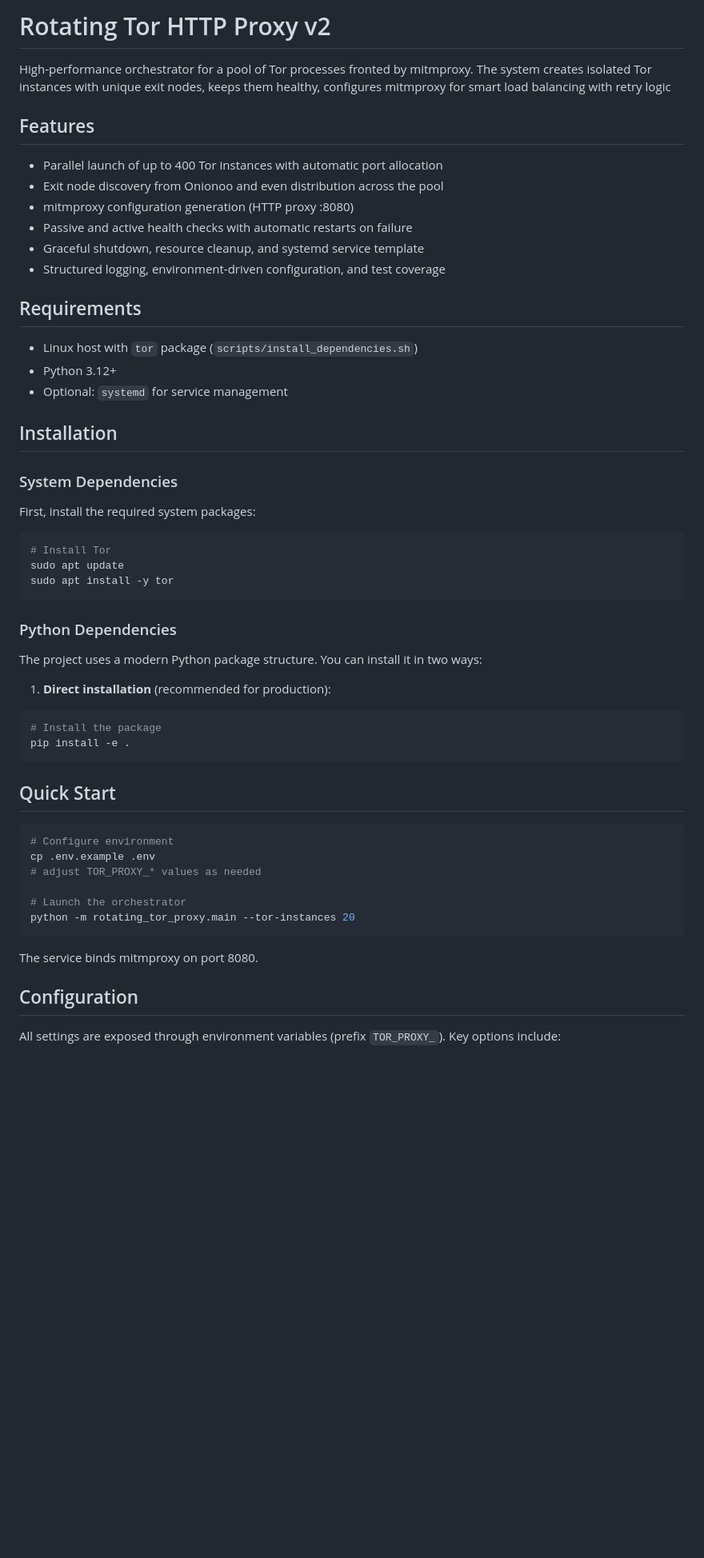
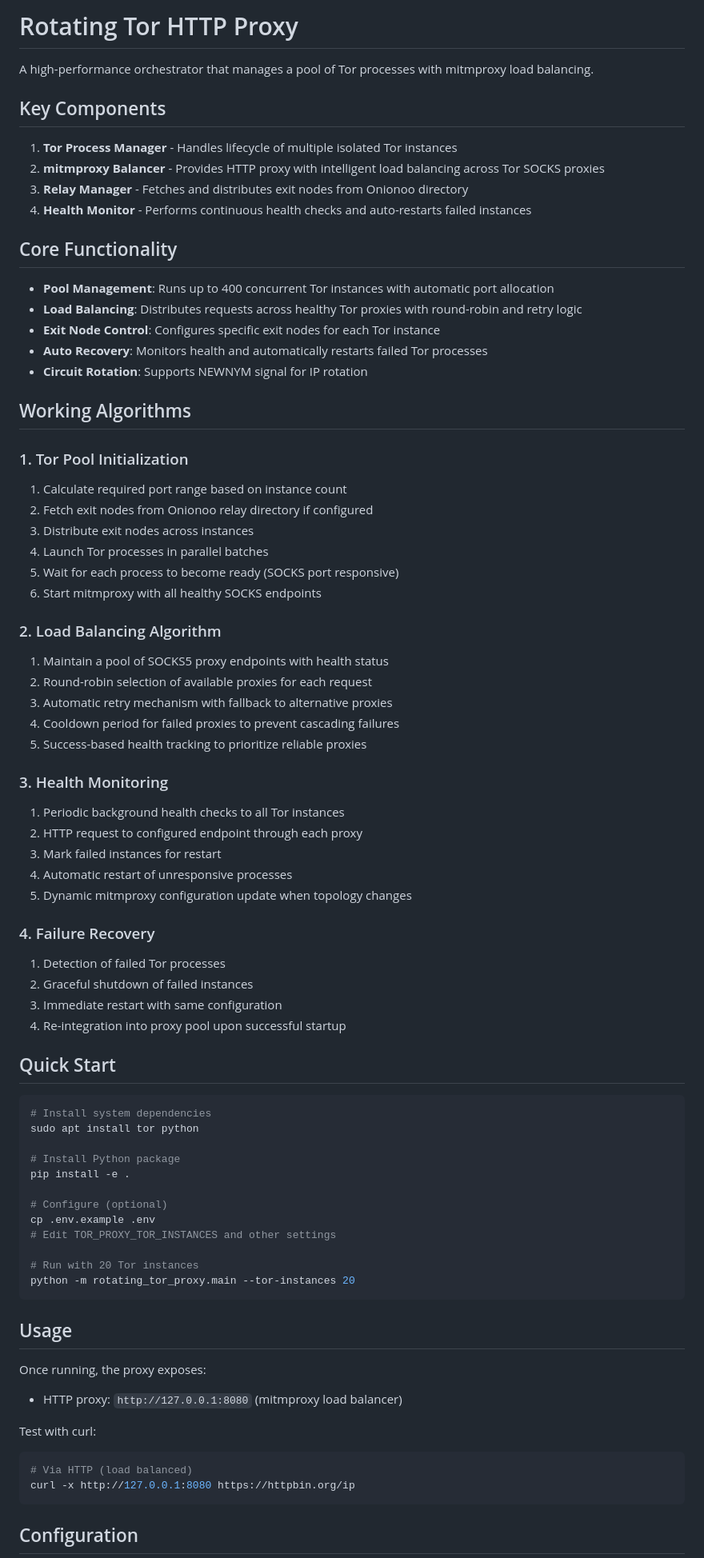
Before and after one commit to EvgeniiDev/rotating-tor-http-proxy, a Markdown page: README.md, the part around the change printed below. Shown: that part at 80% size. Rendered like a GitHub page; blank space fills up the shorter version.

````diff
--- a/README.md
+++ b/README.md
@@ -1,54 +1,79 @@
-# Rotating Tor HTTP Proxy v2
+# Rotating Tor HTTP Proxy
 
-High-performance orchestrator for a pool of Tor processes fronted by mitmproxy. The
-system creates isolated Tor instances with unique exit nodes, keeps them healthy,
-configures mitmproxy for smart load balancing with retry logic
+A high-performance orchestrator that manages a pool of Tor processes with mitmproxy load balancing.
 
-## Features
-- Parallel launch of up to 400 Tor instances with automatic port allocation
-- Exit node discovery from Onionoo and even distribution across the pool
-- mitmproxy configuration generation (HTTP proxy :8080)
-- Passive and active health checks with automatic restarts on failure
-- Graceful shutdown, resource cleanup, and systemd service template
-- Structured logging, environment-driven configuration, and test coverage
+## Key Components
 
-## Requirements
-- Linux host with `tor` package (`scripts/install_dependencies.sh`)
-- Python 3.12+
-- Optional: `systemd` for service management
+1. **Tor Process Manager** - Handles lifecycle of multiple isolated Tor instances
+2. **mitmproxy Balancer** - Provides HTTP proxy with intelligent load balancing across Tor SOCKS proxies
+3. **Relay Manager** - Fetches and distributes exit nodes from Onionoo directory
+4. **Health Monitor** - Performs continuous health checks and auto-restarts failed instances
 
-## Installation
+## Core Functionality
 
-### System Dependencies
-First, install the required system packages:
-```bash
-# Install Tor
-sudo apt update
-sudo apt install -y tor
-```
+- **Pool Management**: Runs up to 400 concurrent Tor instances with automatic port allocation
+- **Load Balancing**: Distributes requests across healthy Tor proxies with round-robin and retry logic
+- **Exit Node Control**: Configures specific exit nodes for each Tor instance
+- **Auto Recovery**: Monitors health and automatically restarts failed Tor processes
+- **Circuit Rotation**: Supports NEWNYM signal for IP rotation
 
-### Python Dependencies
-The project uses a modern Python package structure. You can install it in two ways:
+## Working Algorithms
 
-1. **Direct installation** (recommended for production):
-```bash
-# Install the package
-pip install -e .
-```
+### 1. Tor Pool Initialization
+1. Calculate required port range based on instance count
+2. Fetch exit nodes from Onionoo relay directory if configured
+3. Distribute exit nodes across instances
+4. Launch Tor processes in parallel batches
+5. Wait for each process to become ready (SOCKS port responsive)
+6. Start mitmproxy with all healthy SOCKS endpoints
+
+### 2. Load Balancing Algorithm
+1. Maintain a pool of SOCKS5 proxy endpoints with health status
+2. Round-robin selection of available proxies for each request
+3. Automatic retry mechanism with fallback to alternative proxies
+4. Cooldown period for failed proxies to prevent cascading failures
+5. Success-based health tracking to prioritize reliable proxies
+
+### 3. Health Monitoring
+1. Periodic background health checks to all Tor instances
+2. HTTP request to configured endpoint through each proxy
+3. Mark failed instances for restart
+4. Automatic restart of unresponsive processes
+5. Dynamic mitmproxy configuration update when topology changes
+
+### 4. Failure Recovery
+1. Detection of failed Tor processes
+2. Graceful shutdown of failed instances
+3. Immediate restart with same configuration
+4. Re-integration into proxy pool upon successful startup
 
 ## Quick Start
+
 ```bash
-# Configure environment
+# Install system dependencies
+sudo apt install tor python
+
+# Install Python package
+pip install -e .
+
+# Configure (optional)
 cp .env.example .env
-# adjust TOR_PROXY_* values as needed
+# Edit TOR_PROXY_TOR_INSTANCES and other settings
 
-# Launch the orchestrator
+# Run with 20 Tor instances
 python -m rotating_tor_proxy.main --tor-instances 20
 ```
 
-The service binds mitmproxy on port 8080.
+## Usage
+
+Once running, the proxy exposes:
+- HTTP proxy: `http://127.0.0.1:8080` (mitmproxy load balancer)
+
+Test with curl:
+```bash
+# Via HTTP (load balanced)
+curl -x http://127.0.0.1:8080 https://httpbin.org/ip
+```
 
 ## Configuration
-All settings are exposed through environment variables (prefix `TOR_PROXY_`). Key
-options include:
 
````
Also changed, not shown: other parts of README.md (+6 -58 lines).
